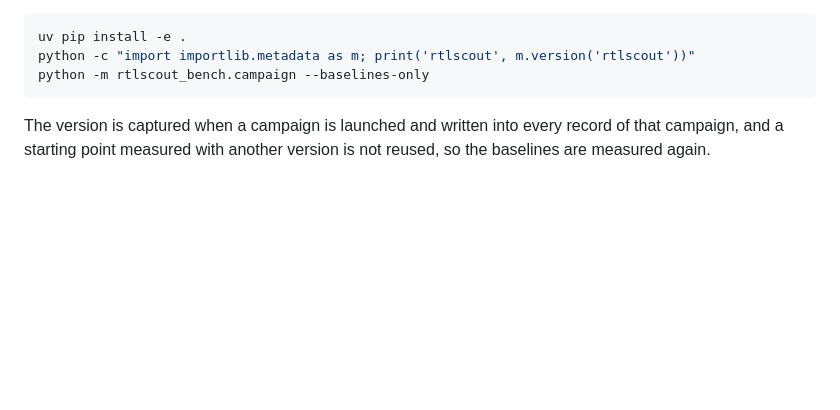
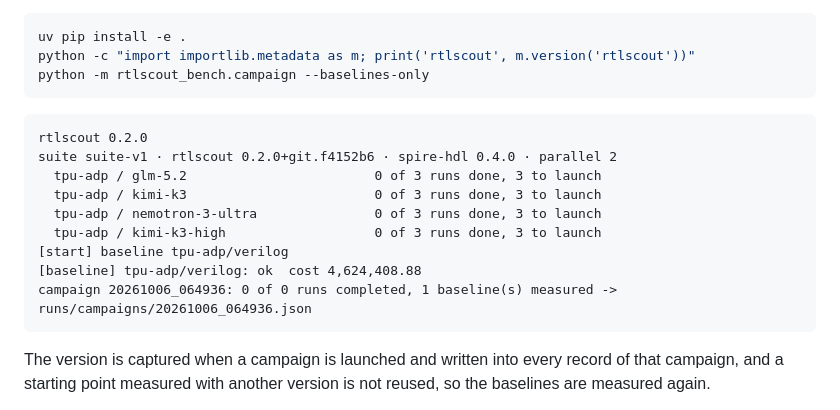
Before and after one commit to plex1/rtlscout-bench, a Markdown page: docs/manual.md, the part around one of its changes. GitHub-like rendering; blank space fills up the shorter version.

Commit message:
Manual: the upgrade recipe's output
Co-Authored-By: Claude Fable 5.1 <noreply@anthropic.com>

````diff
--- a/docs/manual.md
+++ b/docs/manual.md
@@ -982,6 +981,18 @@ To move the leaderboard to a new version, change the commit or tag, commit, and
 uv pip install -e .
 python -c "import importlib.metadata as m; print('rtlscout', m.version('rtlscout'))"
 python -m rtlscout_bench.campaign --baselines-only
+```
+
+```text
+rtlscout 0.2.0
+suite suite-v1 · rtlscout 0.2.0+git.f4152b6 · spire-hdl 0.4.0 · parallel 2
+  tpu-adp / glm-5.2                        0 of 3 runs done, 3 to launch
+  tpu-adp / kimi-k3                        0 of 3 runs done, 3 to launch
+  tpu-adp / nemotron-3-ultra               0 of 3 runs done, 3 to launch
+  tpu-adp / kimi-k3-high                   0 of 3 runs done, 3 to launch
+[start] baseline tpu-adp/verilog
+[baseline] tpu-adp/verilog: ok  cost 4,624,408.88
+campaign 20261006_064936: 0 of 0 runs completed, 1 baseline(s) measured -> runs/campaigns/20261006_064936.json
 ```
 
 The version is captured when a campaign is launched and written into every record of that campaign, and a
````
Also changed, not shown: other parts of docs/manual.md (+0 -1 lines).
